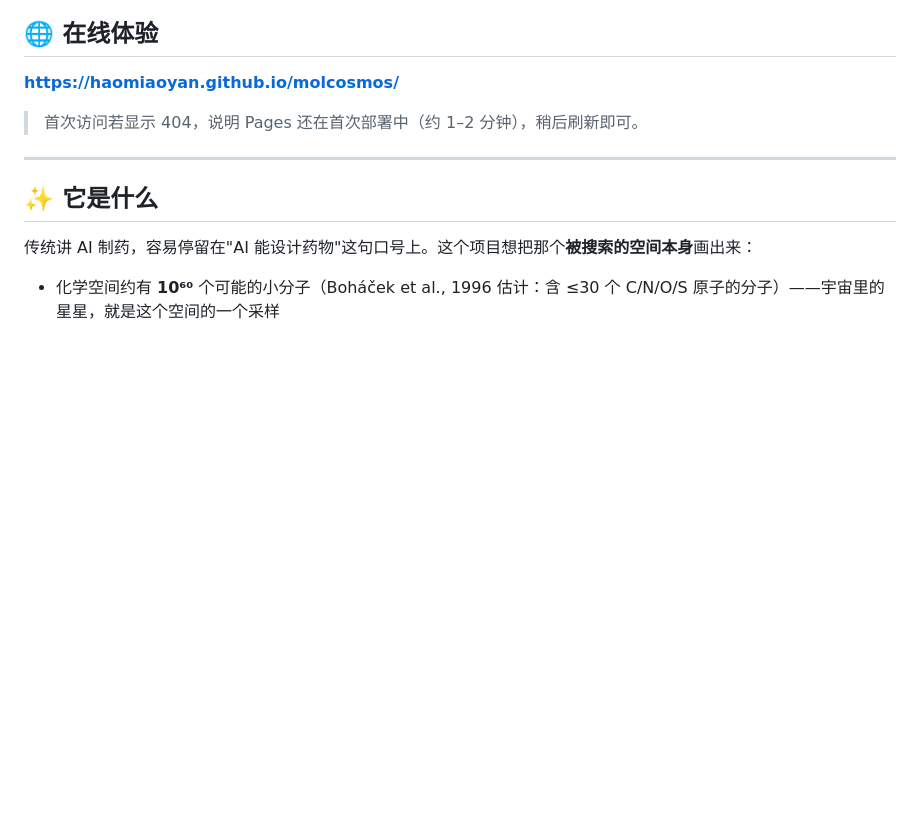
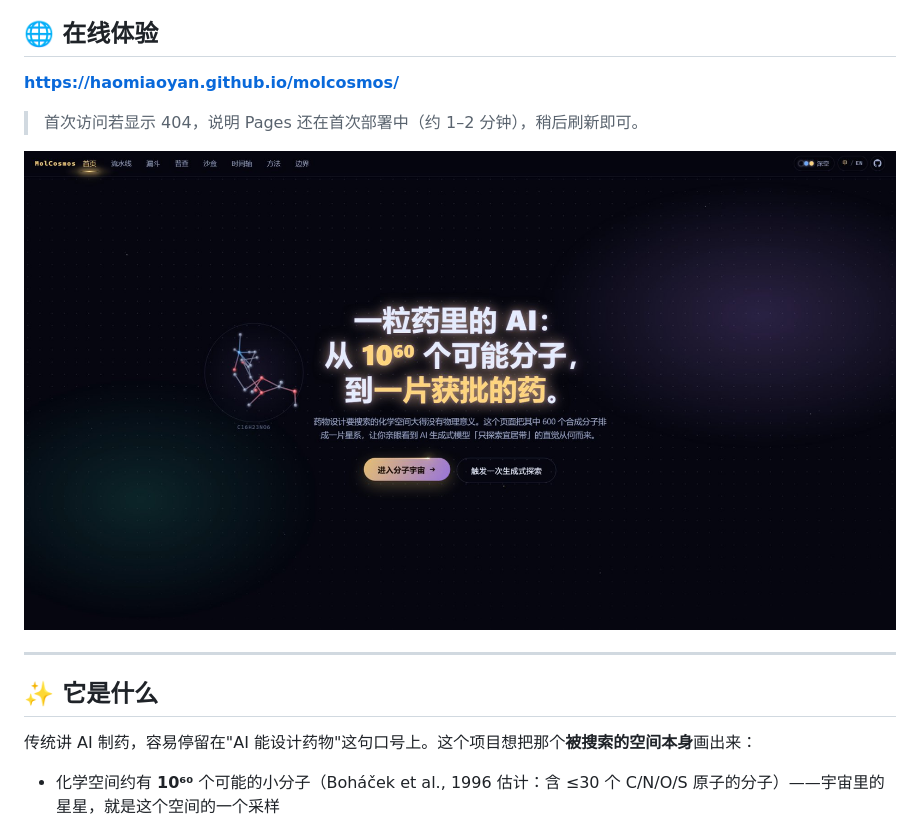
Before and after one commit to haomiaoyan/molcosmos, a Markdown page: README.md, the part around the change. GitHub-like rendering; pictures changed too: docs/hero.jpg (added); blank space fills up the shorter version.

Commit message:
docs: README 加入首屏截图

```diff
--- a/README.md
+++ b/README.md
@@ -13,6 +13,8 @@
 **https://haomiaoyan.github.io/molcosmos/**
 
 > 首次访问若显示 404，说明 Pages 还在首次部署中（约 1–2 分钟），稍后刷新即可。
+
+![MolCosmos 首屏：分子宇宙的主视觉](docs/hero.jpg)
 
 ---
 
```
